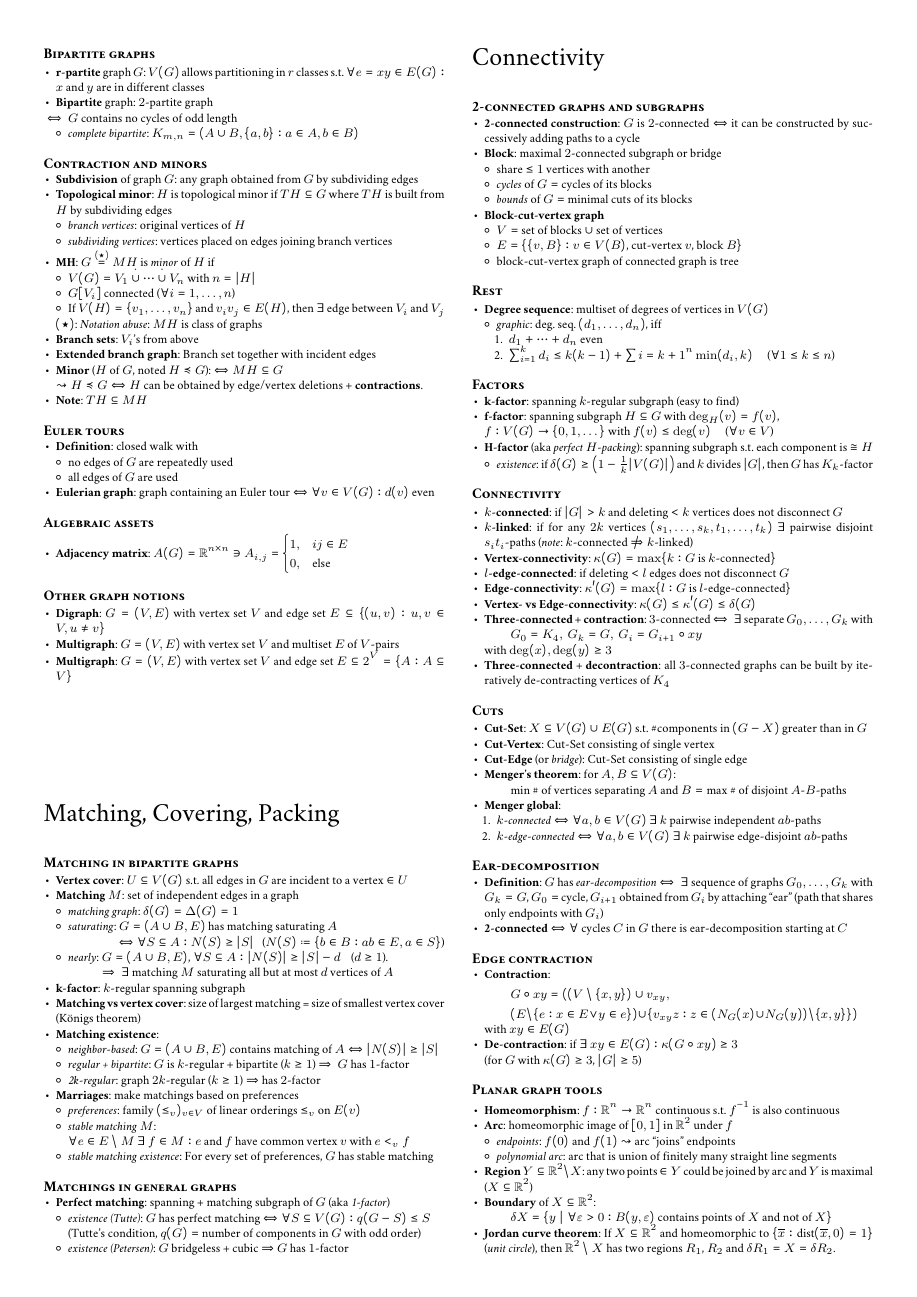
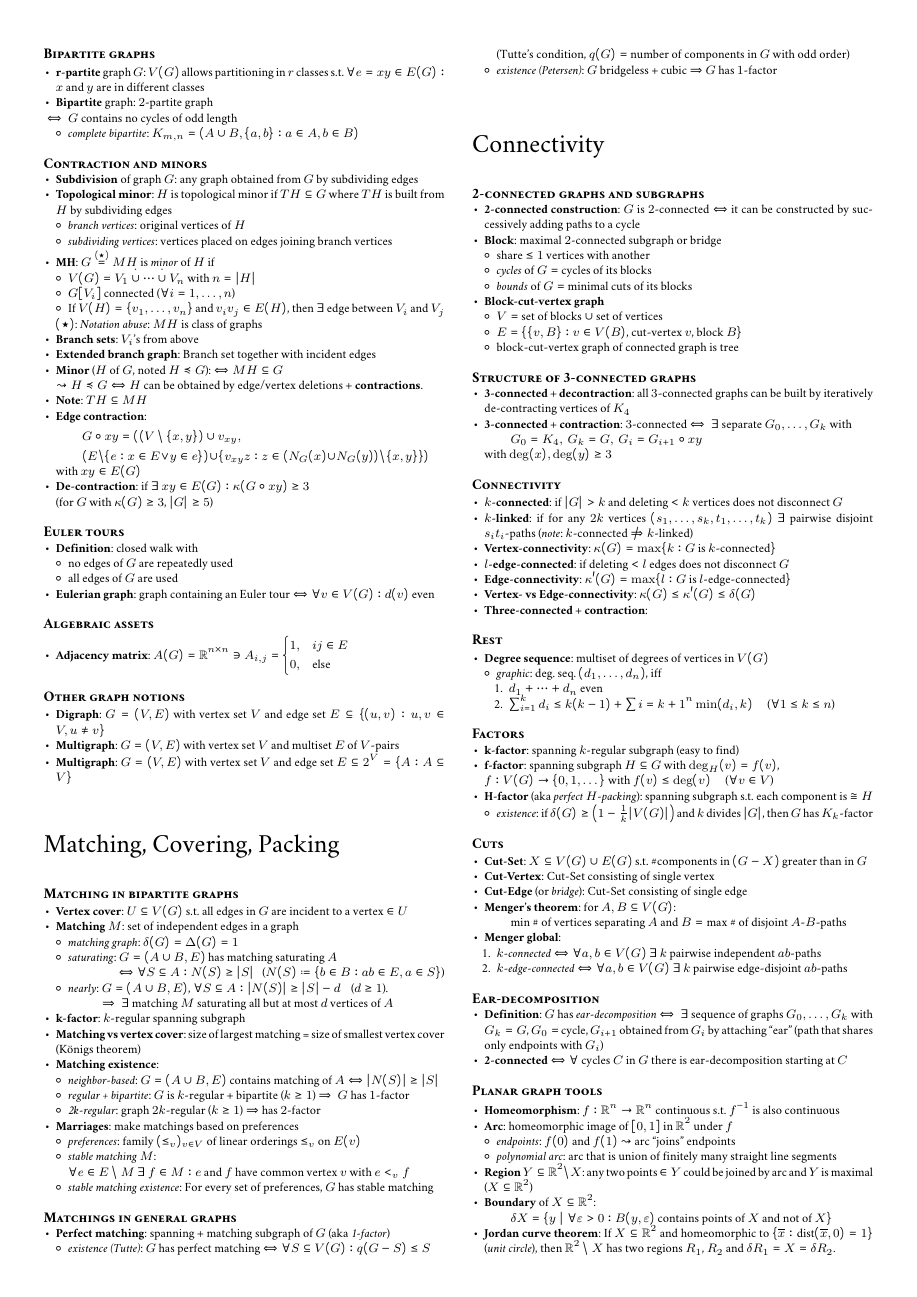
Before and after one commit to jens-ox/graph-theory-summary, a LaTeX document (main.tex, which reads chapters/01_Basics.tex, chapters/03_Connectivity.tex): page 2 of 3. Compiled offline with pdfLaTeX.

Commit message:
finished 3.2

```diff
--- a/chapters/01_Basics.tex
+++ b/chapters/01_Basics.tex
@@ -237,6 +238,14 @@
   \item \textbf{Minor} ($ H $ of $ G $, noted $ H \preccurlyeq G $): $ \Leftrightarrow MH \subseteq G $ \\*
     $ \leadsto H \preccurlyeq G \Leftrightarrow H $ can be obtained by edge/vertex deletions + \textbf{contractions}.
   \item \textbf{Note}: $ TH \subseteq MH $
+  \item \textbf{Edge contraction}:
+  \begin{multline*}
+    G \circ xy = ((V \setminus \{ x,y \}) \cup v_{xy}, \\
+      (E \setminus \{ e: x \in E \vee y \in e \}) \cup \{ v_{xy}z : z \in (N_G(x) \cup N_G(y))\setminus \{ x,y \} \})
+  \end{multline*}
+  with $ xy \in E(G) $
+  \item \textbf{De-contraction}: if $ \exists \ xy \in E(G) : \kappa(G \circ xy) \geq 3 $ \\*
+    (for $ G $ with $ \kappa(G) \geq 3 $, $ \vert G \vert \geq 5 $)
 \end{itemize}
 
 \paragraph{Euler tours}
--- a/chapters/03_Connectivity.tex
+++ b/chapters/03_Connectivity.tex
@@ -15,6 +15,28 @@
     \item $ E = \{ \{ v,B \} : v \in V(B) \text{, cut-vertex $ v $, block $ B $} \} $
     \item block-cut-vertex graph of connected graph is tree
   \end{itemize}
+\end{itemize}
+
+\paragraph{Structure of 3-connected graphs}
+\begin{itemize}
+  \item \textbf{3-connected + decontraction}: all $ 3 $-connected graphs can be built by iteratively de-contracting vertices of $ K_4 $
+  \item \textbf{3-connected + contraction}: $ 3 $-connected $ \Leftrightarrow \ \exists $ separate $ G_0, \dots, G_k $ with
+  \begin{equation*}
+    G_0 = K_4, \ G_k = G, \ G_i = G_{i+1} \circ xy
+  \end{equation*}
+  with $ \deg(x), \deg(y) \geq 3 $
+\end{itemize}
+
+\paragraph{Connectivity}
+\begin{itemize}
+  \item \textbf{$ k $-connected}: if $ \vert G \vert > k $ and deleting $ < k $ vertices does not disconnect $ G $
+  \item \textbf{$ k $-linked}: if for any $ 2k $ vertices $ (s_1, \dots, s_k, t_1, \dots, t_k) \ \exists $ pairwise disjoint $ s_it_i $-paths (\emph{note}: $ k $-connected $ \not \Rightarrow k $-linked)
+  % TODO Wollan 2005: 10k-connected => k-linked
+  \item \textbf{Vertex-connectivity}: $ \kappa(G) = \max\{ k : \text{$ G $ is $ k $-connected} \} $
+  \item \textbf{$ l $-edge-connected}: if deleting $ < l $ edges does not disconnect $ G $
+  \item \textbf{Edge-connectivity}: $ \kappa'(G) = \max\{ l : \text{$ G $ is $ l $-edge-connected} \} $
+  \item \textbf{Vertex- vs Edge-connectivity}: $ \kappa(G) \leq \kappa'(G) \leq \delta(G) $
+  \item \textbf{Three-connected + contraction}:
 \end{itemize}
 
 \paragraph{Rest}
@@ -48,23 +70,6 @@
   % TODO f-factors in G <=> 1-factors in T(G,f)
 \end{itemize}
 
-\paragraph{Connectivity}
-\begin{itemize}
-  \item \textbf{$ k $-connected}: if $ \vert G \vert > k $ and deleting $ < k $ vertices does not disconnect $ G $
-  \item \textbf{$ k $-linked}: if for any $ 2k $ vertices $ (s_1, \dots, s_k, t_1, \dots, t_k) \ \exists $ pairwise disjoint $ s_it_i $-paths (\emph{note}: $ k $-connected $ \not \Rightarrow k $-linked)
-  % TODO Wollan 2005: 10k-connected => k-linked
-  \item \textbf{Vertex-connectivity}: $ \kappa(G) = \max\{ k : \text{$ G $ is $ k $-connected} \} $
-  \item \textbf{$ l $-edge-connected}: if deleting $ < l $ edges does not disconnect $ G $
-  \item \textbf{Edge-connectivity}: $ \kappa'(G) = \max\{ l : \text{$ G $ is $ l $-edge-connected} \} $
-  \item \textbf{Vertex- vs Edge-connectivity}: $ \kappa(G) \leq \kappa'(G) \leq \delta(G) $
-  \item \textbf{Three-connected + contraction}: $ 3 $-connected $ \Leftrightarrow \ \exists $ separate $ G_0, \dots, G_k $ with
-  \begin{equation*}
-    G_0 = K_4, \ G_k = G, \ G_i = G_{i+1} \circ xy
-  \end{equation*}
-  with $ \deg(x), \deg(y) \geq 3 $
-  \item \textbf{Three-connected + decontraction}: all $ 3 $-connected graphs can be built by iteratively de-contracting vertices of $ K_4 $
-\end{itemize}
-
 \paragraph{Cuts}
 \begin{itemize}
   \item \textbf{Cut-Set}: $ X \subseteq V(G) \cup E(G) $ s.t. \#components in $ (G-X) $ greater than in $ G $
@@ -86,18 +91,6 @@
 \begin{itemize}
   \item \textbf{Definition}: $ G $ has \emph{ear-decomposition} $ \Leftrightarrow \ \exists $ sequence of graphs $ G_0, \dots, G_k $ with $ G_k = G $, $ G_0 = $ cycle, $ G_{i+1} $ obtained from $ G_i $ by attaching ``ear'' (path that shares only endpoints with $ G_i $)
   \item \textbf{2-connected} $ \Leftrightarrow \forall $ cycles $ C $ in $ G $ there is ear-decomposition starting at $ C $
-\end{itemize}
-
-\paragraph{Edge contraction}
-\begin{itemize}
-  \item \textbf{Contraction}:
-  \begin{multline*}
-    G \circ xy = ((V \setminus \{ x,y \}) \cup v_{xy}, \\
-      (E \setminus \{ e: x \in E \vee y \in e \}) \cup \{ v_{xy}z : z \in (N_G(x) \cup N_G(y))\setminus \{ x,y \} \})
-  \end{multline*}
-  with $ xy \in E(G) $
-  \item \textbf{De-contraction}: if $ \exists \ xy \in E(G) : \kappa(G \circ xy) \geq 3 $ \\*
-    (for $ G $ with $ \kappa(G) \geq 3 $, $ \vert G \vert \geq 5 $)
 \end{itemize}
 
 \paragraph{Planar graph tools}
```
Also changed, not shown: main.pdf, chapters/01_Basics.tex (1 more changed lines).
